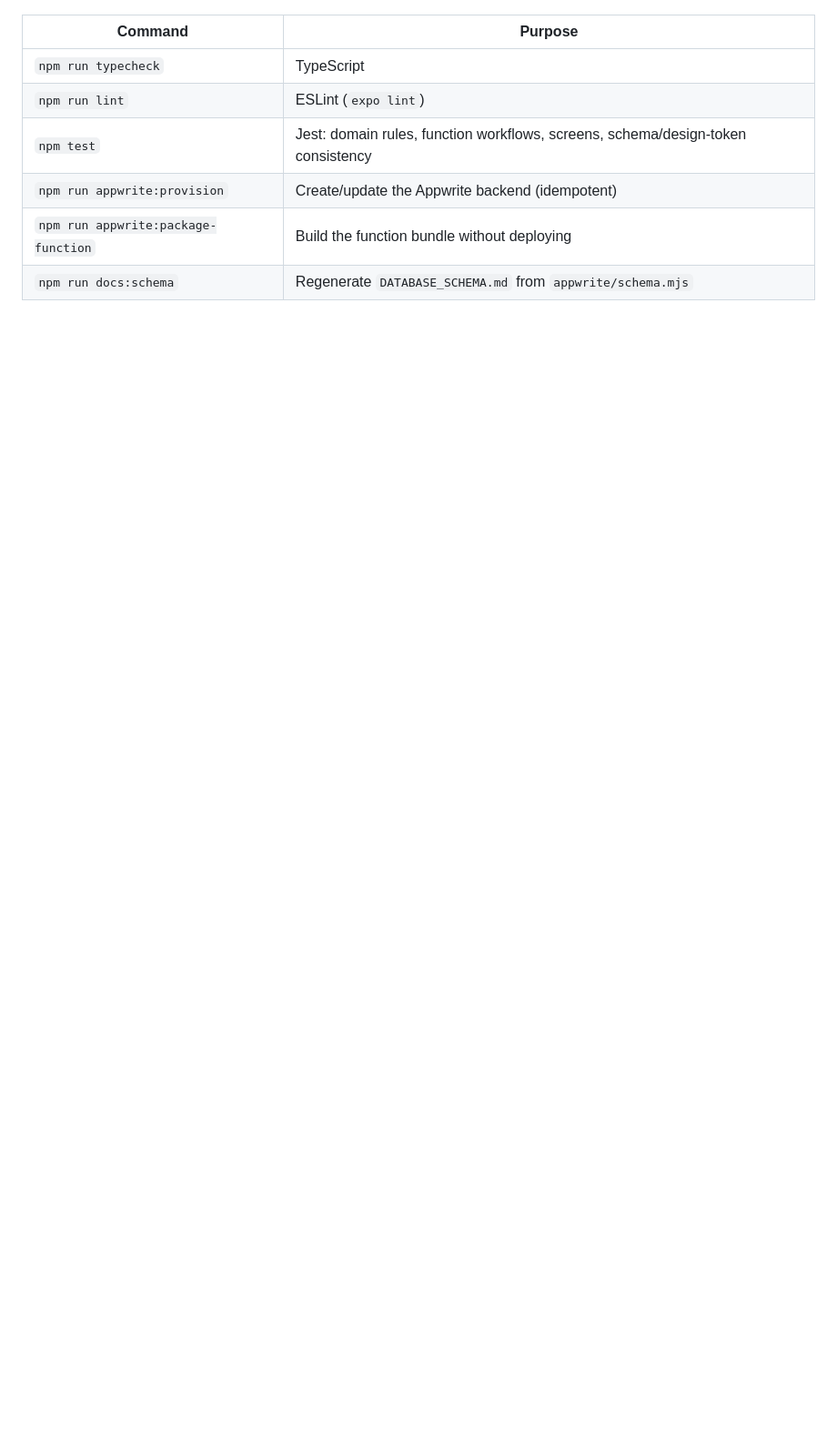
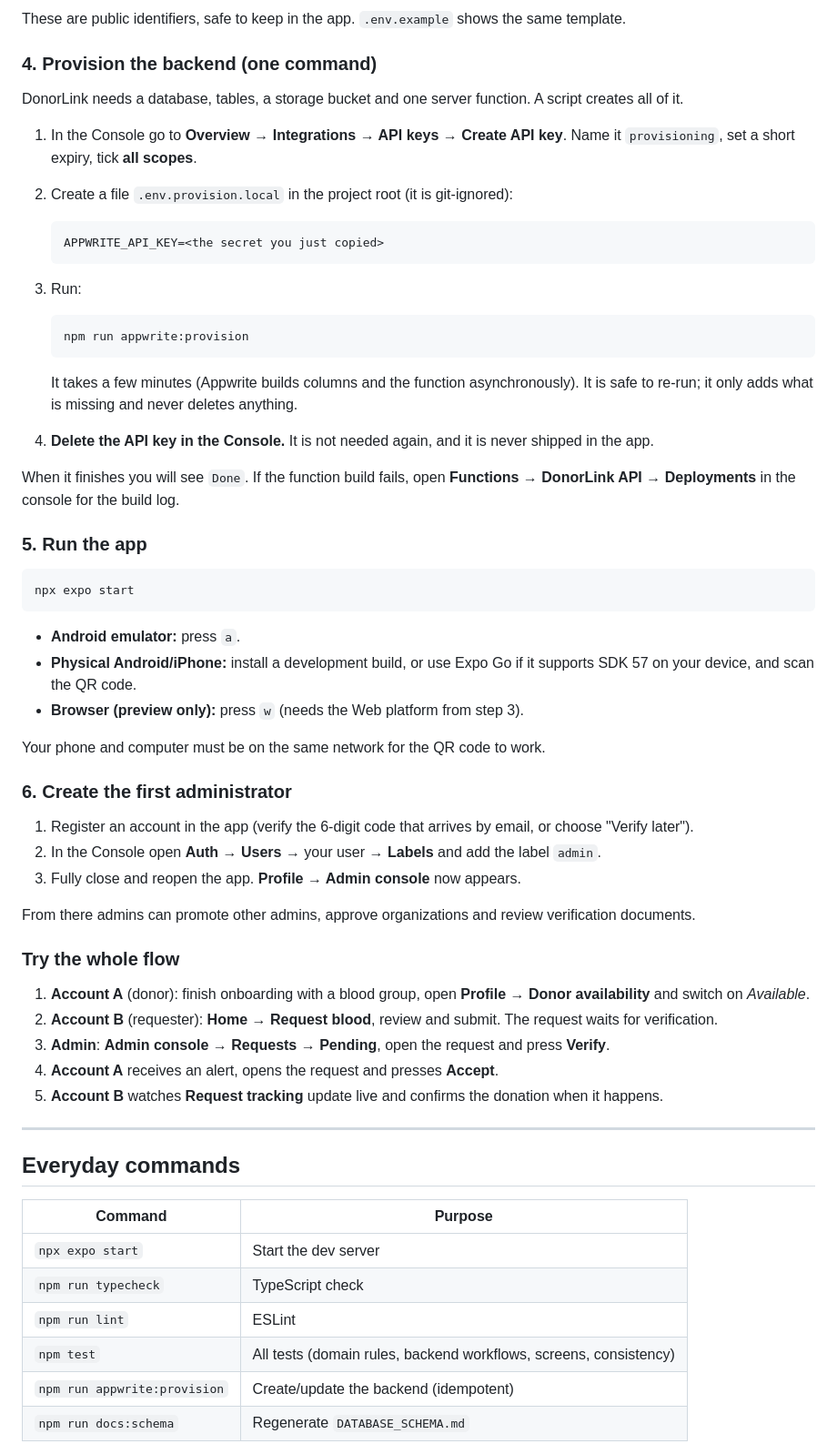
Before and after one commit to shalika-neranjana/DonorLink, a Markdown page: README.md, the part around one of its changes. Shown at 91% size. Rendered like a GitHub page; blank space fills up the shorter version.

````diff
--- a/README.md
+++ b/README.md
@@ -37,10 +59,64 @@ npx expo start              # press a for Android, or scan the QR with a develop
+These are public identifiers, safe to keep in the app. `.env.example` shows the same template.
+
+### 4. Provision the backend (one command)
+
+DonorLink needs a database, tables, a storage bucket and one server function. A script creates all of it.
+
+1. In the Console go to **Overview → Integrations → API keys → Create API key**. Name it `provisioning`, set a short expiry, tick **all scopes**.
+2. Create a file `.env.provision.local` in the project root (it is git-ignored):
+
+   ```ini
+   APPWRITE_API_KEY=<the secret you just copied>
+   ```
+3. Run:
+
+   ```bash
+   npm run appwrite:provision
+   ```
+
+   It takes a few minutes (Appwrite builds columns and the function asynchronously). It is safe to re-run; it only adds what is missing and never deletes anything.
+4. **Delete the API key in the Console.** It is not needed again, and it is never shipped in the app.
+
+When it finishes you will see `Done`. If the function build fails, open **Functions → DonorLink API → Deployments** in the console for the build log.
+
+### 5. Run the app
+
+```bash
+npx expo start
+```
+
+- **Android emulator:** press `a`.
+- **Physical Android/iPhone:** install a development build, or use Expo Go if it supports SDK 57 on your device, and scan the QR code.
+- **Browser (preview only):** press `w` (needs the Web platform from step 3).
+
+Your phone and computer must be on the same network for the QR code to work.
+
+### 6. Create the first administrator
+
+1. Register an account in the app (verify the 6-digit code that arrives by email, or choose "Verify later").
+2. In the Console open **Auth → Users →** your user **→ Labels** and add the label `admin`.
+3. Fully close and reopen the app. **Profile → Admin console** now appears.
+
+From there admins can promote other admins, approve organizations and review verification documents.
+
+### Try the whole flow
+
+1. **Account A** (donor): finish onboarding with a blood group, open **Profile → Donor availability** and switch on *Available*.
+2. **Account B** (requester): **Home → Request blood**, review and submit. The request waits for verification.
+3. **Admin**: **Admin console → Requests → Pending**, open the request and press **Verify**.
+4. **Account A** receives an alert, opens the request and presses **Accept**.
+5. **Account B** watches **Request tracking** update live and confirms the donation when it happens.
+
+---
+
+## Everyday commands
 
 | Command | Purpose |
 | --- | --- |
-| `npm run typecheck` | TypeScript |
-| `npm run lint` | ESLint (`expo lint`) |
-| `npm test` | Jest: domain rules, function workflows, screens, schema/design-token consistency |
-| `npm run appwrite:provision` | Create/update the Appwrite backend (idempotent) |
-| `npm run appwrite:package-function` | Build the function bundle without deploying |
-| `npm run docs:schema` | Regenerate `DATABASE_SCHEMA.md` from `appwrite/schema.mjs` |
+| `npx expo start` | Start the dev server |
+| `npm run typecheck` | TypeScript check |
+| `npm run lint` | ESLint |
+| `npm test` | All tests (domain rules, backend workflows, screens, consistency) |
+| `npm run appwrite:provision` | Create/update the backend (idempotent) |
+| `npm run docs:schema` | Regenerate `DATABASE_SCHEMA.md` |
 
````
Also changed, not shown: other parts of README.md (+62 -29 lines).
